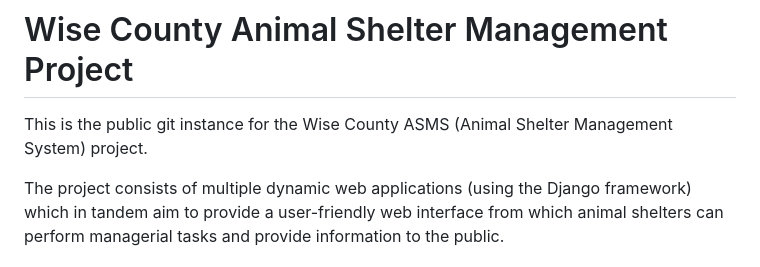
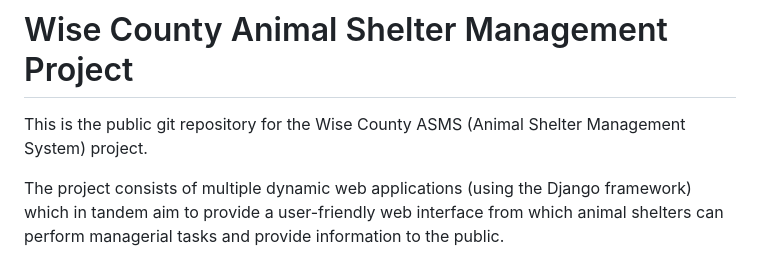
Before and after one commit to zbwells/animal-shelter, a Markdown page: README.md, the part around the change. Drawn GitHub-style.

Commit message:
Changed wording in first sentence of README.

```diff
--- a/README.md
+++ b/README.md
@@ -1,6 +1,6 @@
 # Wise County Animal Shelter Management Project
 
-This is the public git instance for the Wise County ASMS (Animal Shelter Management System) project.
+This is the public git repository for the Wise County ASMS (Animal Shelter Management System) project.
 
 The project consists of multiple dynamic web applications (using the Django framework) which in tandem aim to provide a user-friendly web interface from which animal shelters can perform managerial tasks and provide information to the public.
 
```
